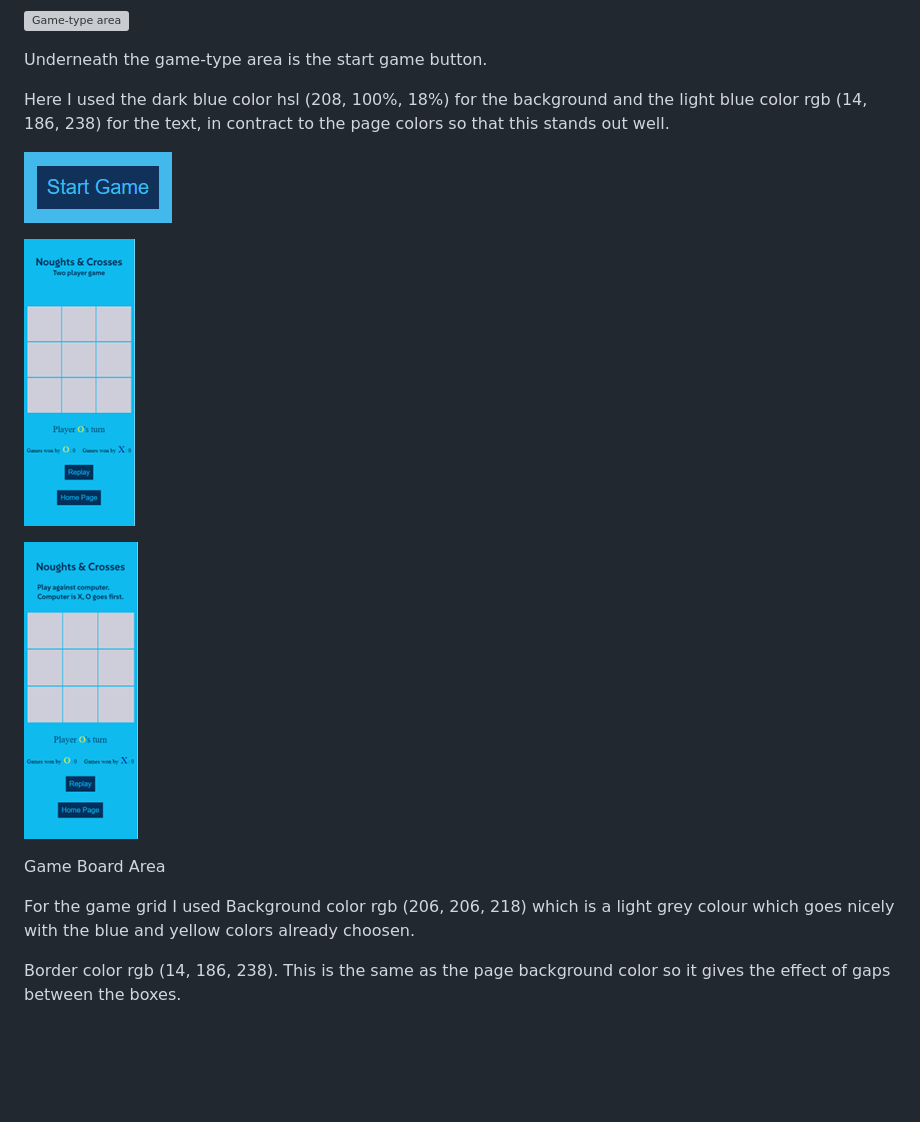
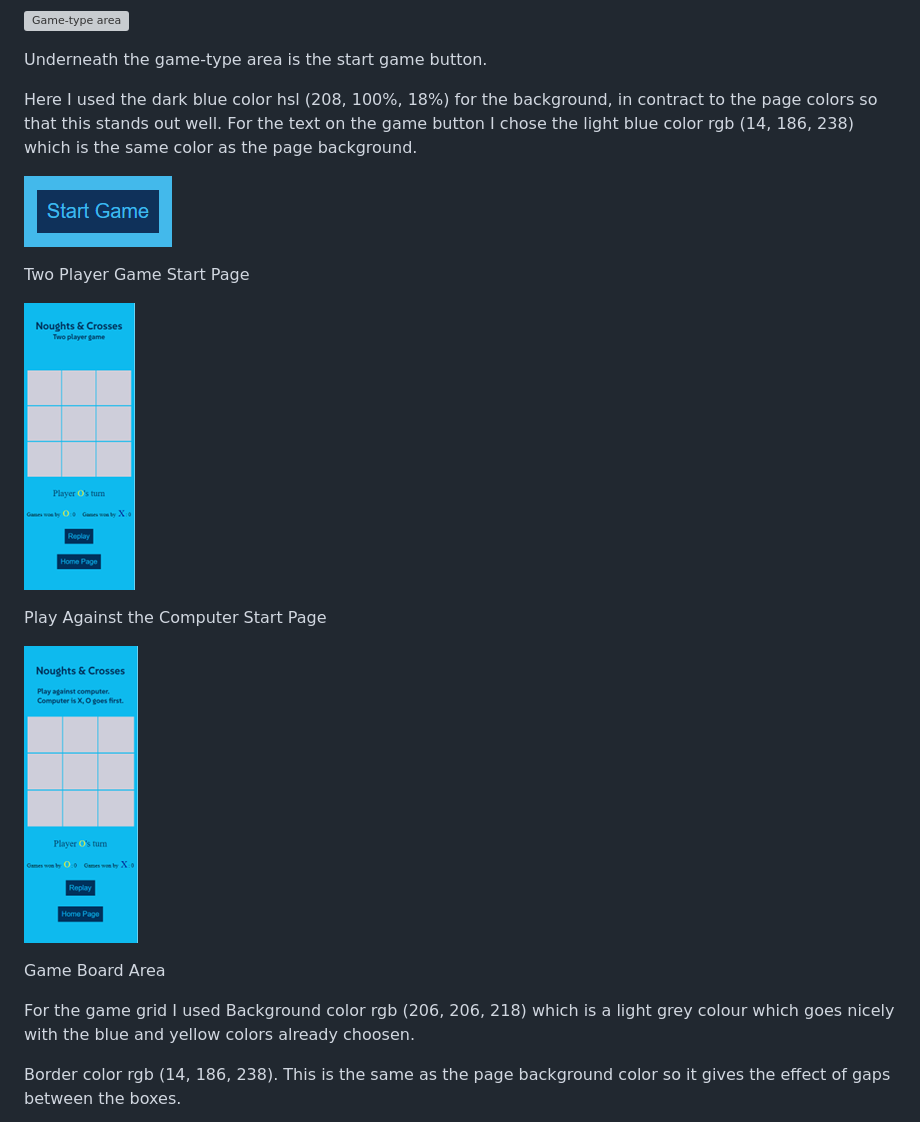
Before and after one commit to helsbels-del/Noughts-Crosses, a Markdown page: README.md, the part around the change printed below. Drawn GitHub-style; blank space fills up the shorter version; grey boxes are pictures that could not be loaded.

```diff
--- a/README.md
+++ b/README.md
@@ -44,23 +44,22 @@ The game-type area is where the choices are to choose which game you want to pla
 
 Underneath the game-type area is the start game button.
 
-Here I used the dark blue color hsl (208, 100%, 18%) for the background and the light blue color rgb (14, 186, 238) for the text, in contract to the page colors so that this stands out well.
+Here I used the dark blue color hsl (208, 100%, 18%) for the background, in contract to the page colors so that this stands out well. For the text on the game button I chose the light blue color rgb (14, 186, 238) which is the same color as the page background.
 
 ![start Button](assets/images/startButton.png)
 
+Two Player Game Start Page
+
 ![Two player game start page](assets/images/TwoPlayerGameStartPage.png)
 
+Play Against the Computer Start Page
+
 ![Play against the computer start page](assets/images/playAgainstPcStartPage.png)
-
-
-
-
 
 Game Board Area
 
 For the game grid I used Background color rgb (206, 206, 218) which is a light grey colour which goes nicely with the blue and yellow colors already choosen.
 
-
 Border color rgb (14, 186, 238). This is the same as the page background color so it gives the effect of gaps between the boxes.
 
 ![game-board 320px width](assets/images/game-board-320px.png)
```
Also changed, not shown: other parts of README.md (+18 -3 lines), assets/images/blueX.png (added), assets/images/yellowO.png (added).
